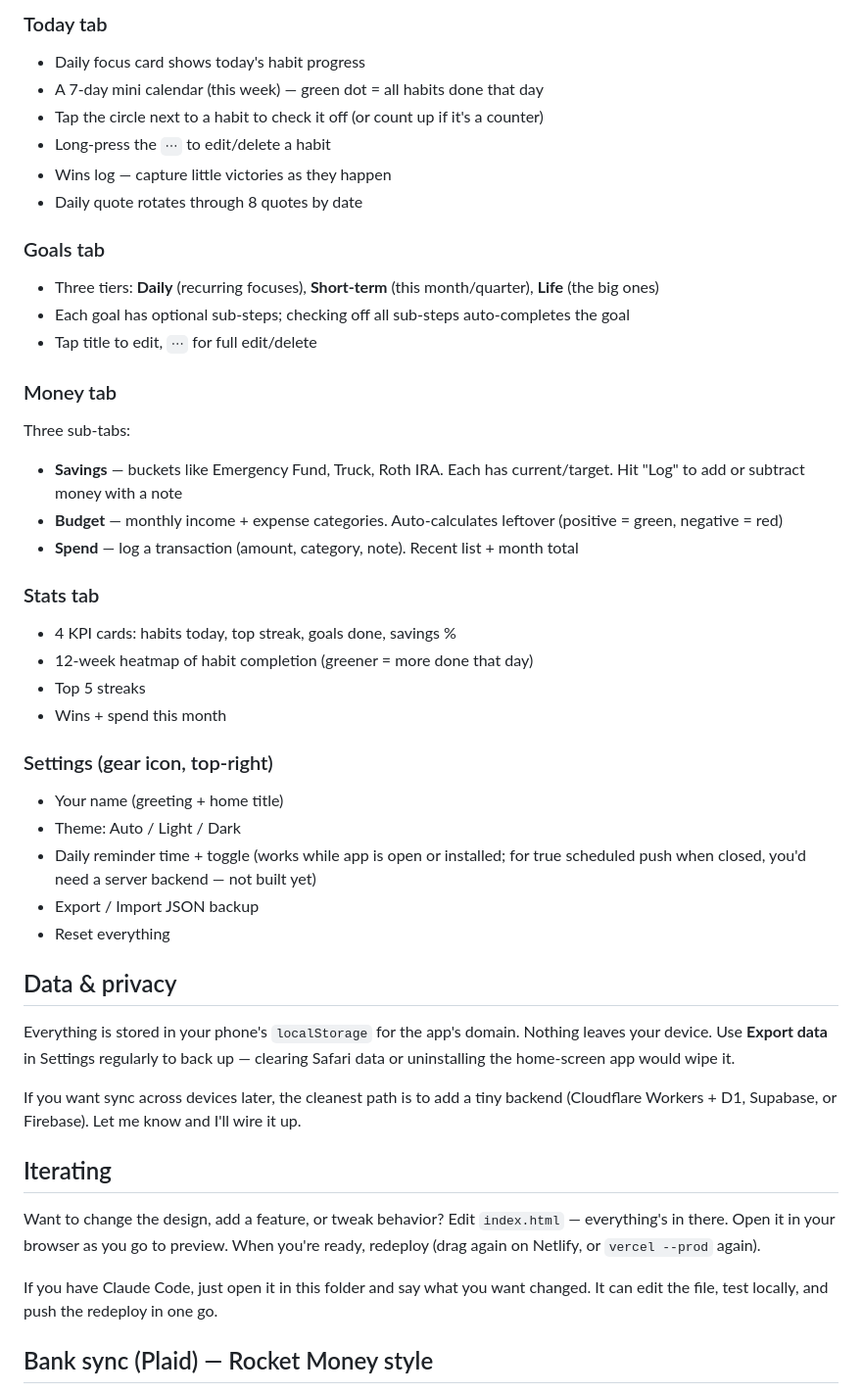
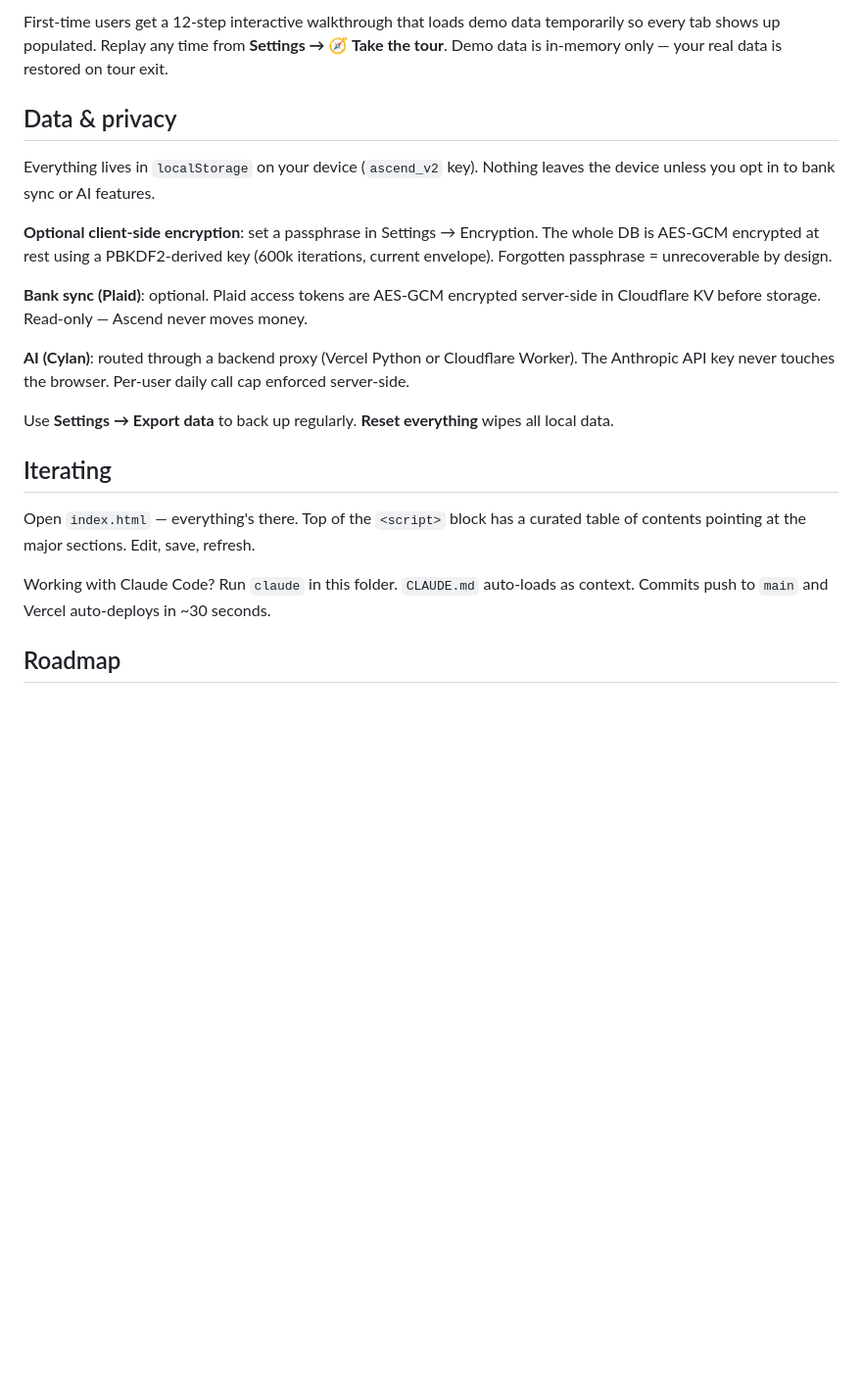
Before and after one commit to codydickinson-debug/Life-Hack-App, a Markdown page: README.md, the part around one of its changes. Shown at 98% size. Rendered like a GitHub page; blank space fills up the shorter version.

```diff
--- a/README.md
+++ b/README.md
@@ -60,47 +64,23 @@ Claude Code will run the CLI for you, push it up, and report the URL. After that
 
-### Today tab
-- Daily focus card shows today's habit progress
-- A 7-day mini calendar (this week) — green dot = all habits done that day
-- Tap the circle next to a habit to check it off (or count up if it's a counter)
-- Long-press the `⋯` to edit/delete a habit
-- Wins log — capture little victories as they happen
-- Daily quote rotates through 8 quotes by date
-
-### Goals tab
-- Three tiers: **Daily** (recurring focuses), **Short-term** (this month/quarter), **Life** (the big ones)
-- Each goal has optional sub-steps; checking off all sub-steps auto-completes the goal
-- Tap title to edit, `⋯` for full edit/delete
-
-### Money tab
-Three sub-tabs:
-- **Savings** — buckets like Emergency Fund, Truck, Roth IRA. Each has current/target. Hit "Log" to add or subtract money with a note
-- **Budget** — monthly income + expense categories. Auto-calculates leftover (positive = green, negative = red)
-- **Spend** — log a transaction (amount, category, note). Recent list + month total
-
-### Stats tab
-- 4 KPI cards: habits today, top streak, goals done, savings %
-- 12-week heatmap of habit completion (greener = more done that day)
-- Top 5 streaks
-- Wins + spend this month
-
-### Settings (gear icon, top-right)
-- Your name (greeting + home title)
-- Theme: Auto / Light / Dark
-- Daily reminder time + toggle (works while app is open or installed; for true scheduled push when closed, you'd need a server backend — not built yet)
-- Export / Import JSON backup
-- Reset everything
+First-time users get a 12-step interactive walkthrough that loads demo data temporarily so every tab shows up populated. Replay any time from **Settings → 🧭 Take the tour**. Demo data is in-memory only — your real data is restored on tour exit.
 
 ## Data & privacy
 
-Everything is stored in your phone's `localStorage` for the app's domain. Nothing leaves your device. Use **Export data** in Settings regularly to back up — clearing Safari data or uninstalling the home-screen app would wipe it.
+Everything lives in `localStorage` on your device (`ascend_v2` key). Nothing leaves the device unless you opt in to bank sync or AI features.
 
-If you want sync across devices later, the cleanest path is to add a tiny backend (Cloudflare Workers + D1, Supabase, or Firebase). Let me know and I'll wire it up.
+**Optional client-side encryption**: set a passphrase in Settings → Encryption. The whole DB is AES-GCM encrypted at rest using a PBKDF2-derived key (600k iterations, current envelope). Forgotten passphrase = unrecoverable by design.
+
+**Bank sync (Plaid)**: optional. Plaid access tokens are AES-GCM encrypted server-side in Cloudflare KV before storage. Read-only — Ascend never moves money.
+
+**AI (Cylan)**: routed through a backend proxy (Vercel Python or Cloudflare Worker). The Anthropic API key never touches the browser. Per-user daily call cap enforced server-side.
+
+Use **Settings → Export data** to back up regularly. **Reset everything** wipes all local data.
 
 ## Iterating
 
-Want to change the design, add a feature, or tweak behavior? Edit `index.html` — everything's in there. Open it in your browser as you go to preview. When you're ready, redeploy (drag again on Netlify, or `vercel --prod` again).
+Open `index.html` — everything's there. Top of the `<script>` block has a curated table of contents pointing at the major sections. Edit, save, refresh.
 
-If you have Claude Code, just open it in this folder and say what you want changed. It can edit the file, test locally, and push the redeploy in one go.
+Working with Claude Code? Run `claude` in this folder. `CLAUDE.md` auto-loads as context. Commits push to `main` and Vercel auto-deploys in ~30 seconds.
 
-## Bank sync (Plaid) — Rocket Money style
+## Roadmap
 
```
Also changed, not shown: other parts of README.md (+49 -62 lines).
